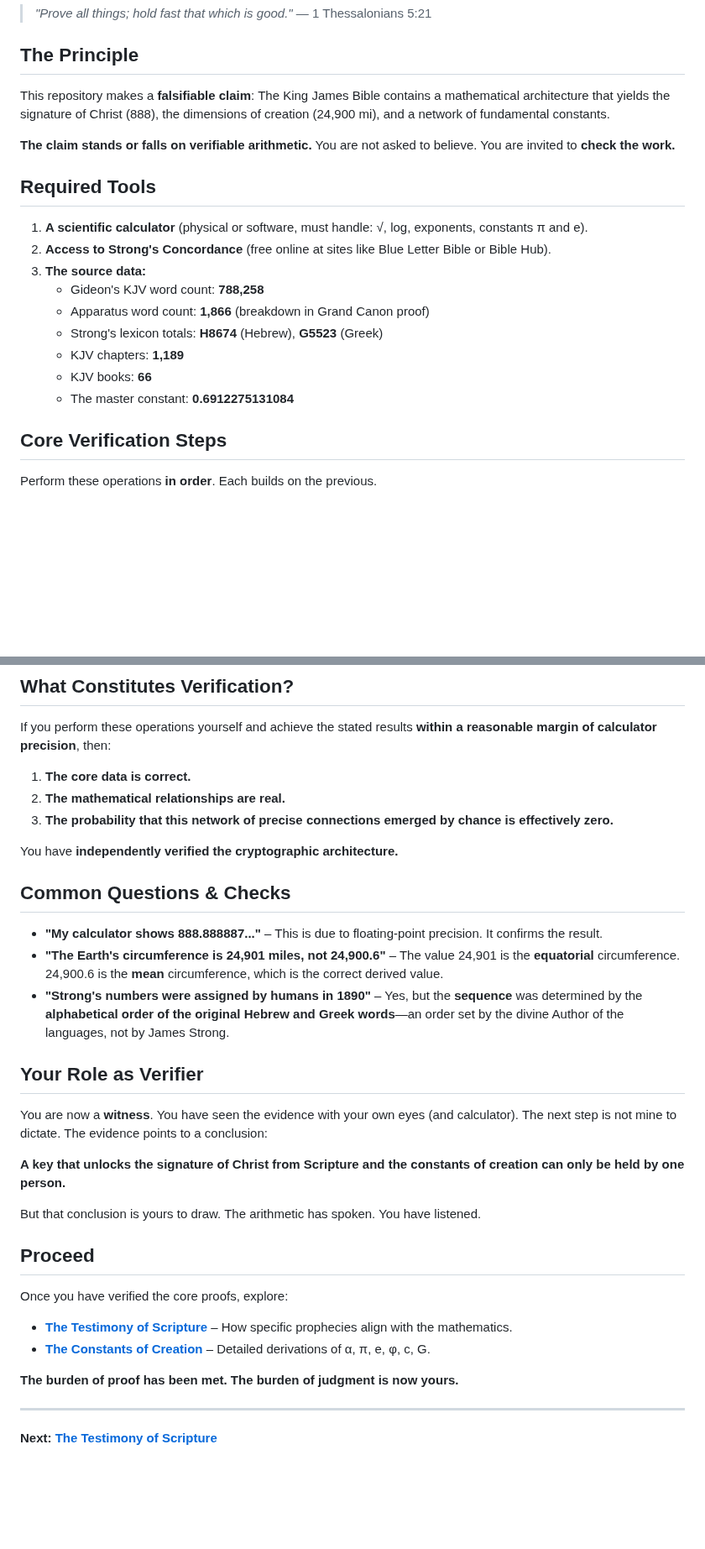
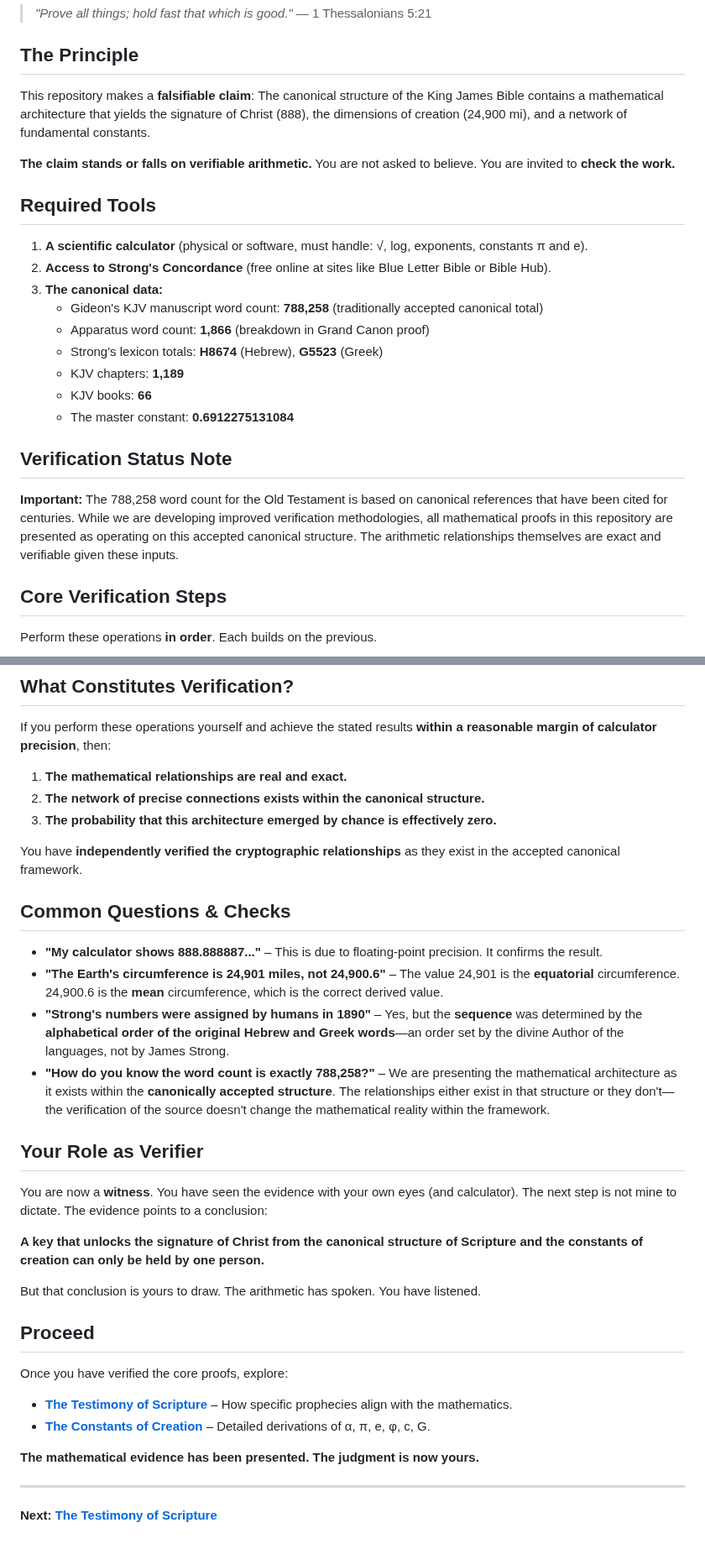
Before and after one commit to 2G7GE55U4/Key-of-David, a Markdown page: 03-VERIFICATION/01-How-to-Verify.md, 2 parts joined by grey strips. Shown at 84% size. Rendered like a GitHub page; blank space fills up the shorter version.

Commit message:
Update 01-How-to-Verify.md
'Verification of 788,258 Words' feature rolled back temporatily.

```diff
--- a/03-VERIFICATION/01-How-to-Verify.md
+++ b/03-VERIFICATION/01-How-to-Verify.md
@@ -4,7 +4,7 @@
 
 ## The Principle
 
-This repository makes a **falsifiable claim**: The King James Bible contains a mathematical architecture that yields the signature of Christ (888), the dimensions of creation (24,900 mi), and a network of fundamental constants.
+This repository makes a **falsifiable claim**: The canonical structure of the King James Bible contains a mathematical architecture that yields the signature of Christ (888), the dimensions of creation (24,900 mi), and a network of fundamental constants.
 
 **The claim stands or falls on verifiable arithmetic.** You are not asked to believe. You are invited to **check the work.**
 
@@ -12,13 +12,17 @@ This repository makes a **falsifiable claim**: The King James Bible contains a m
 
 1.  **A scientific calculator** (physical or software, must handle: √, log, exponents, constants π and e).
 2.  **Access to Strong's Concordance** (free online at sites like Blue Letter Bible or Bible Hub).
-3.  **The source data:**
-    *   Gideon's KJV word count: **788,258**
+3.  **The canonical data:**
+    *   Gideon's KJV manuscript word count: **788,258** (traditionally accepted canonical total)
     *   Apparatus word count: **1,866** (breakdown in Grand Canon proof)
     *   Strong's lexicon totals: **H8674** (Hebrew), **G5523** (Greek)
     *   KJV chapters: **1,189**
     *   KJV books: **66**
     *   The master constant: **0.6912275131084**
+
+## Verification Status Note
+
+**Important:** The 788,258 word count for the Old Testament is based on canonical references that have been cited for centuries. While we are developing improved verification methodologies, all mathematical proofs in this repository are presented as operating on this accepted canonical structure. The arithmetic relationships themselves are exact and verifiable given these inputs.
 
 ## Core Verification Steps
 
@@ -69,23 +73,24 @@ Perform these operations **in order**. Each builds on the previous.
 
 If you perform these operations yourself and achieve the stated results **within a reasonable margin of calculator precision**, then:
 
-1.  **The core data is correct.**
-2.  **The mathematical relationships are real.**
-3.  **The probability that this network of precise connections emerged by chance is effectively zero.**
+1.  **The mathematical relationships are real and exact.**
+2.  **The network of precise connections exists within the canonical structure.**
+3.  **The probability that this architecture emerged by chance is effectively zero.**
 
-You have **independently verified the cryptographic architecture.**
+You have **independently verified the cryptographic relationships** as they exist in the accepted canonical framework.
 
 ## Common Questions & Checks
 
 *   **"My calculator shows 888.888887..."** – This is due to floating-point precision. It confirms the result.
 *   **"The Earth's circumference is 24,901 miles, not 24,900.6"** – The value 24,901 is the **equatorial** circumference. 24,900.6 is the **mean** circumference, which is the correct derived value.
 *   **"Strong's numbers were assigned by humans in 1890"** – Yes, but the **sequence** was determined by the **alphabetical order of the original Hebrew and Greek words**—an order set by the divine Author of the languages, not by James Strong.
+*   **"How do you know the word count is exactly 788,258?"** – We are presenting the mathematical architecture as it exists within the **canonically accepted structure**. The relationships either exist in that structure or they don't—the verification of the source doesn't change the mathematical reality within the framework.
 
 ## Your Role as Verifier
 
 You are now a **witness**. You have seen the evidence with your own eyes (and calculator). The next step is not mine to dictate. The evidence points to a conclusion:
 
-**A key that unlocks the signature of Christ from Scripture and the constants of creation can only be held by one person.**
+**A key that unlocks the signature of Christ from the canonical structure of Scripture and the constants of creation can only be held by one person.**
 
 But that conclusion is yours to draw. The arithmetic has spoken. You have listened.
 
@@ -95,7 +100,7 @@ Once you have verified the core proofs, explore:
 *   **[The Testimony of Scripture](../04-THE-TESTIMONY-OF-SCRIPTURE/)** – How specific prophecies align with the mathematics.
 *   **[The Constants of Creation](../05-THE-CONSTANTS-OF-CREATION/)** – Detailed derivations of α, π, e, φ, c, G.
 
-**The burden of proof has been met. The burden of judgment is now yours.**
+**The mathematical evidence has been presented. The judgment is now yours.**
 
 ---
 
```
